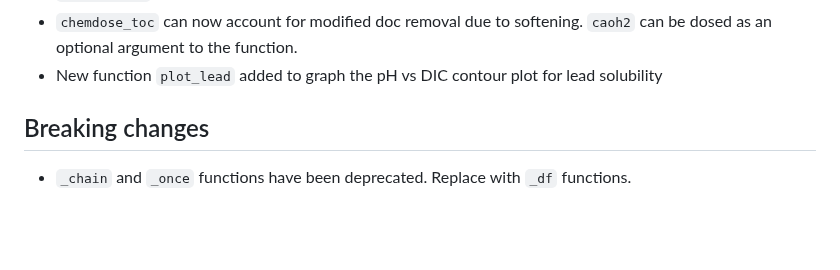
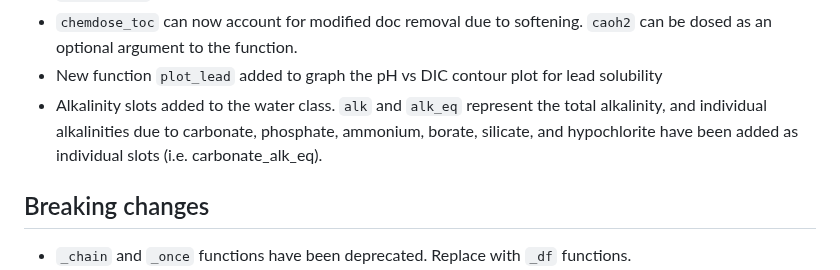
Before and after one commit to BrownandCaldwell-Public/tidywater, a Markdown page: NEWS.md, the part around the change. Drawn GitHub-style; blank space fills up the shorter version.

Commit message:
added to news

```diff
--- a/NEWS.md
+++ b/NEWS.md
@@ -15,6 +15,8 @@ necessary bed volume to stay below the target effluent TOC. See individual funct
 * `pluck_water` speed up by relying on base R instead of purrr
 * `chemdose_toc` can now account for modified doc removal due to softening. `caoh2` can be dosed as an optional argument to the function.
 * New function `plot_lead` added to graph the pH vs DIC contour plot for lead solubility
+* Alkalinity slots added to the water class. `alk` and `alk_eq` represent the total alkalinity, and individual alkalinities due to carbonate, phosphate, ammonium, borate, silicate,
+and hypochlorite have been added as individual slots (i.e. carbonate_alk_eq).
 
 ## Breaking changes
 * `_chain` and `_once` functions have been deprecated. Replace with `_df` functions.
```
